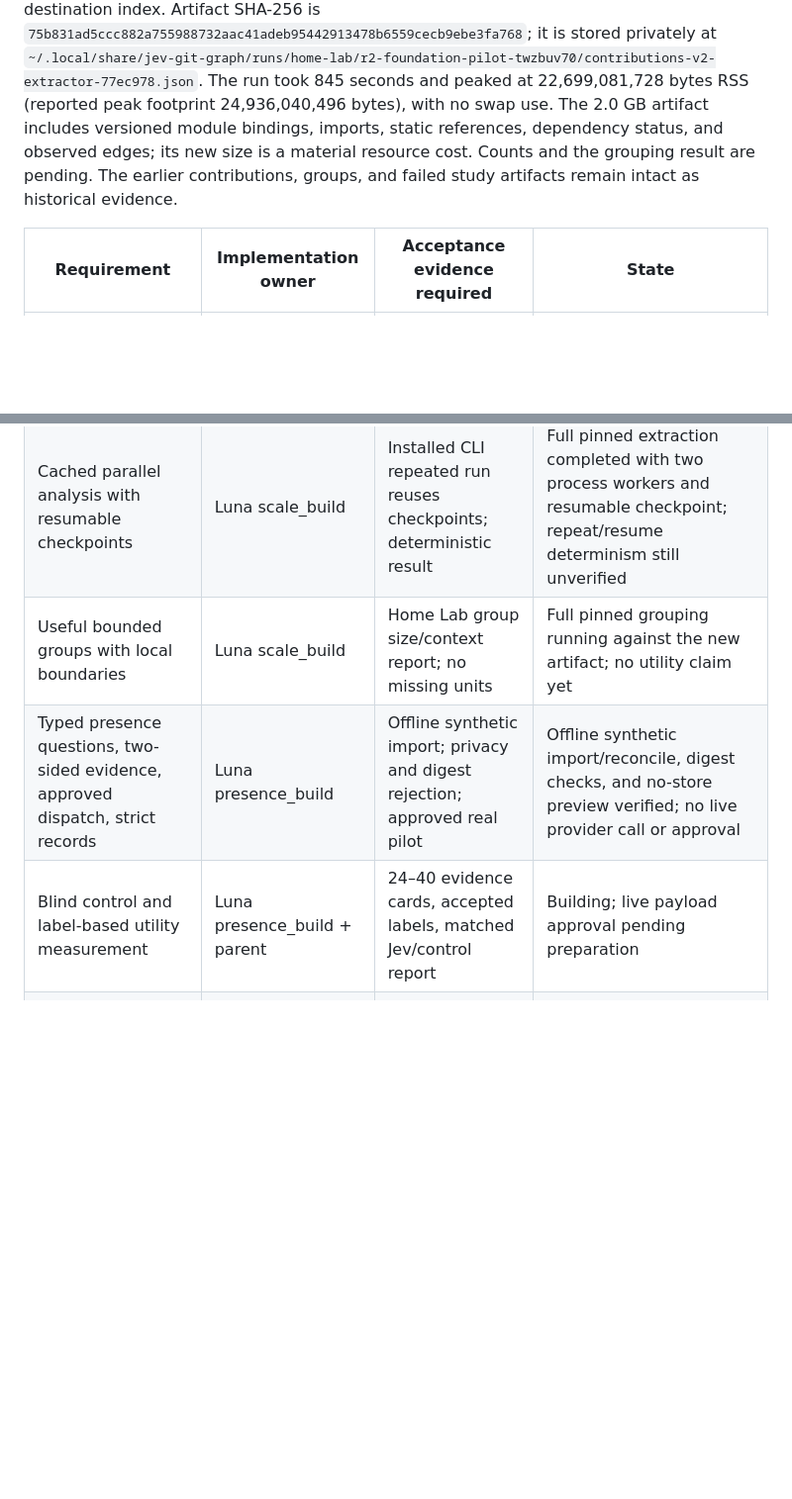
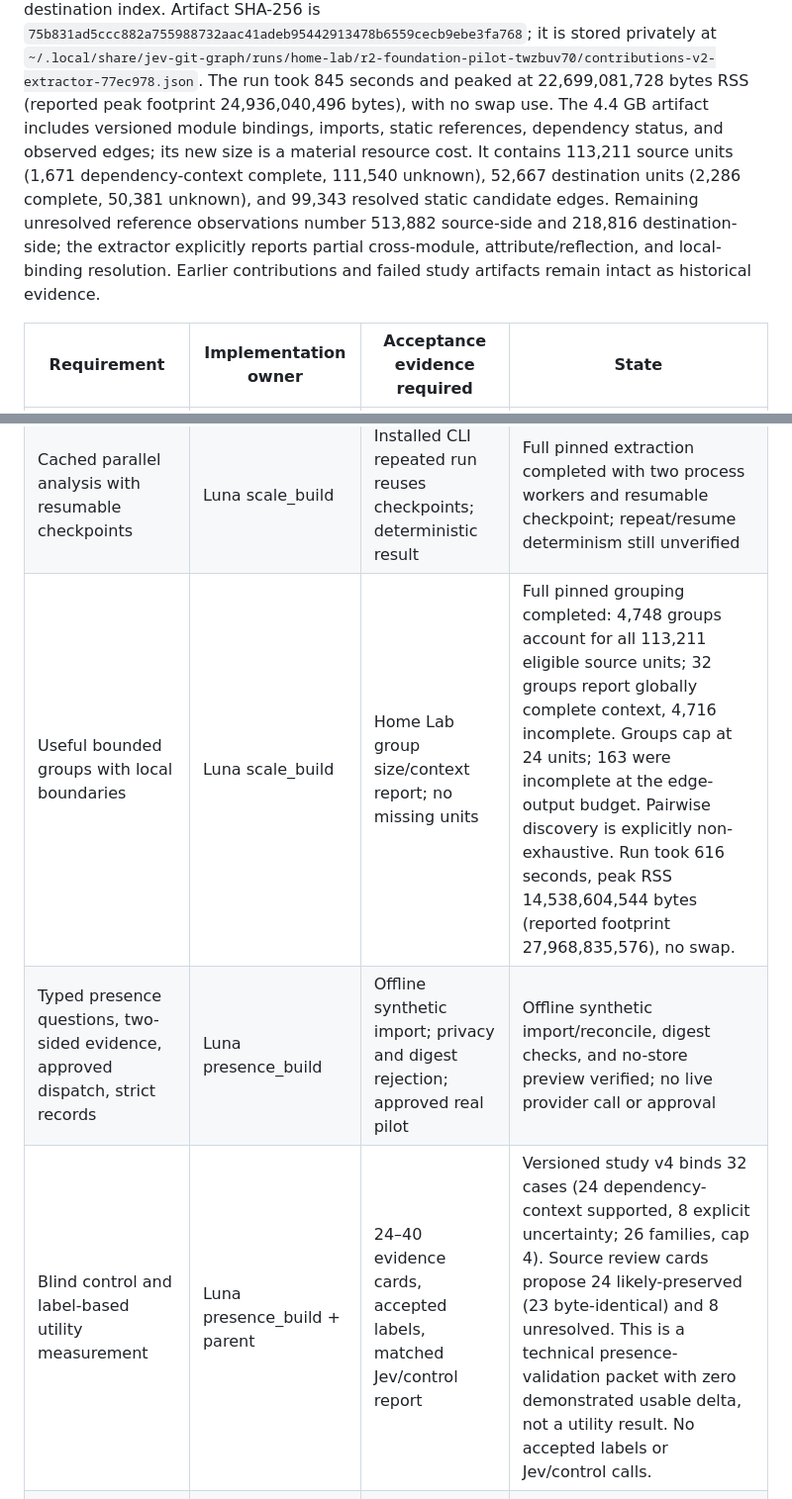
Before and after one commit to CondorCommodore/jev-git-graph, a Markdown page: docs/outcome-delivery-ledger.md, 2 parts joined by grey strips. Shown at 99% size. Rendered like a GitHub page; blank space fills up the shorter version.

Commit message:
docs: record pinned analysis outcome evidence

```diff
--- a/docs/outcome-delivery-ledger.md
+++ b/docs/outcome-delivery-ledger.md
@@ -20,19 +20,24 @@ the full 2,917-blob destination index. Artifact SHA-256 is
 stored privately at
 `~/.local/share/jev-git-graph/runs/home-lab/r2-foundation-pilot-twzbuv70/contributions-v2-extractor-77ec978.json`.
 The run took 845 seconds and peaked at 22,699,081,728 bytes RSS (reported peak
-footprint 24,936,040,496 bytes), with no swap use. The 2.0 GB artifact includes
+footprint 24,936,040,496 bytes), with no swap use. The 4.4 GB artifact includes
 versioned module bindings, imports, static references, dependency status, and
-observed edges; its new size is a material resource cost. Counts and the
-grouping result are pending. The earlier contributions, groups, and failed
-study artifacts remain intact as historical evidence.
+observed edges; its new size is a material resource cost. It contains 113,211
+source units (1,671 dependency-context complete, 111,540 unknown), 52,667
+destination units (2,286 complete, 50,381 unknown), and 99,343 resolved static
+candidate edges. Remaining unresolved reference observations number 513,882
+source-side and 218,816 destination-side; the extractor explicitly reports
+partial cross-module, attribute/reflection, and local-binding resolution.
+Earlier contributions and failed study artifacts remain intact as historical
+evidence.
 
 | Requirement | Implementation owner | Acceptance evidence required | State |
 | --- | --- | --- | --- |
 | Immutable evidence, 24-hour exclusion, complete path accounting | Existing snapshot foundation | Pinned Home Lab replay; excluded objects retained | Existing baseline; reverify after changes |
 | Cached parallel analysis with resumable checkpoints | Luna scale_build | Installed CLI repeated run reuses checkpoints; deterministic result | Full pinned extraction completed with two process workers and resumable checkpoint; repeat/resume determinism still unverified |
-| Useful bounded groups with local boundaries | Luna scale_build | Home Lab group size/context report; no missing units | Full pinned grouping running against the new artifact; no utility claim yet |
+| Useful bounded groups with local boundaries | Luna scale_build | Home Lab group size/context report; no missing units | Full pinned grouping completed: 4,748 groups account for all 113,211 eligible source units; 32 groups report globally complete context, 4,716 incomplete. Groups cap at 24 units; 163 were incomplete at the edge-output budget. Pairwise discovery is explicitly non-exhaustive. Run took 616 seconds, peak RSS 14,538,604,544 bytes (reported footprint 27,968,835,576), no swap. |
 | Typed presence questions, two-sided evidence, approved dispatch, strict records | Luna presence_build | Offline synthetic import; privacy and digest rejection; approved real pilot | Offline synthetic import/reconcile, digest checks, and no-store preview verified; no live provider call or approval |
-| Blind control and label-based utility measurement | Luna presence_build + parent | 24–40 evidence cards, accepted labels, matched Jev/control report | Building; live payload approval pending preparation |
+| Blind control and label-based utility measurement | Luna presence_build + parent | 24–40 evidence cards, accepted labels, matched Jev/control report | Versioned study v4 binds 32 cases (24 dependency-context supported, 8 explicit uncertainty; 26 families, cap 4). Source review cards propose 24 likely-preserved (23 byte-identical) and 8 unresolved. This is a technical presence-validation packet with zero demonstrated usable delta, not a utility result. No accepted labels or Jev/control calls. |
 | One row per object, actionable preservation tasks and review interface | Parent | Installed outcomes CLI counts match inventory; concrete task fields | Disposable installed-CLI outcomes flow and review export round-trip verified; prior decisions retained and unresolved units surfaced |
 | Verified useful-work integration | Parent | Reviewed task, tested PR, merge readback, remaining-unit reassessment | Pending actual dispositions |
 | Creator participation, durable cleanup journal, restore and atomic deletion | Cleanup lane + parent | Creator races and interrupted execution in disposable repo | Cross-package lease/race proof exists; CLI journal/participation wiring is being integrated; real integration unproven and live gate remains closed |
```
